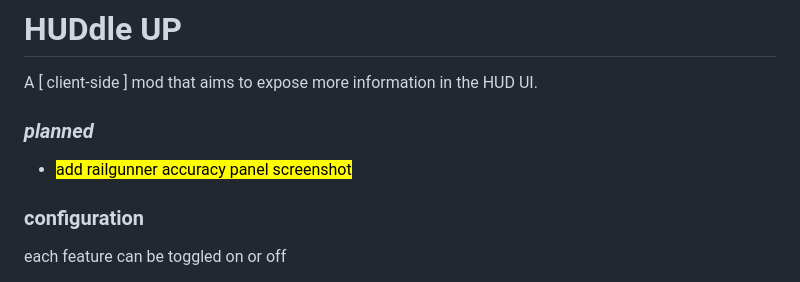
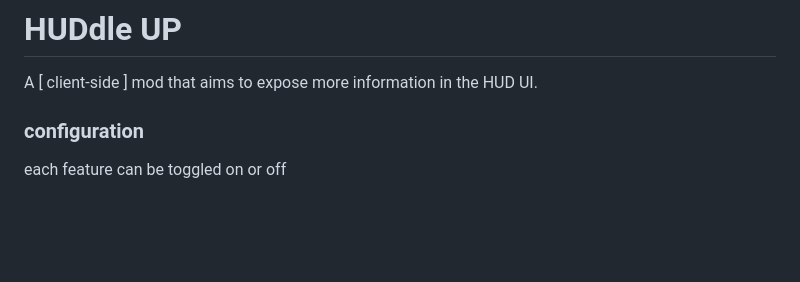
Before and after one commit to itsschwer/ror2-huddle-up, a Markdown page: README.md, the part around one of its changes. Rendered like a GitHub page; blank space fills up the shorter version.

```diff
--- a/README.md
+++ b/README.md
@@ -2,9 +2,8 @@
 
 A \[ client-side \] mod that aims to expose more information in the HUD UI.
 
+<!--
 ### *planned*
-- <mark>add railgunner accuracy panel screenshot</mark>
-<!--
 - **item stack calculations? *(soft-dependency on LookingGlass? separate api mod?)***
 - refactor loot tracking and loot panel string formatting
 -->
```
Also changed, not shown: other parts of README.md (+3 -3 lines), CHANGELOG.md (+2 -0 lines), xtra/demo-railgunner-accuracy-panel.png (added), 2 other files.
